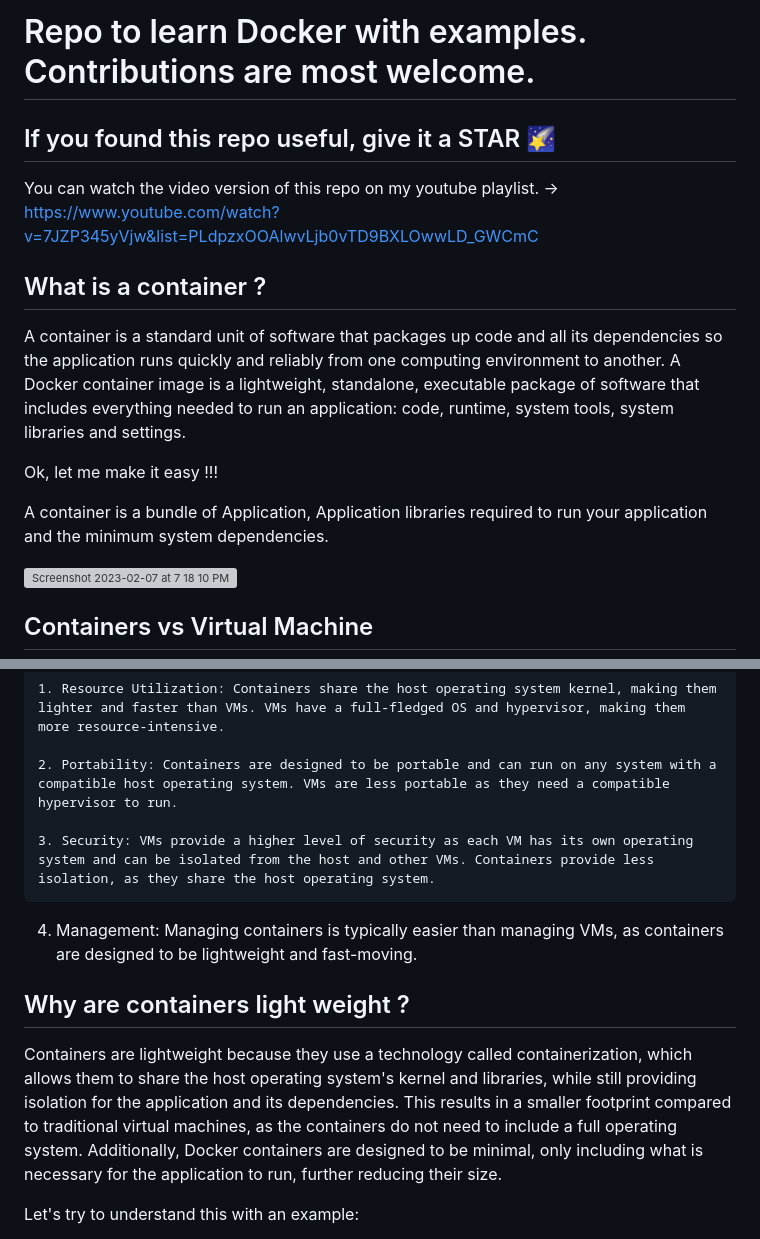
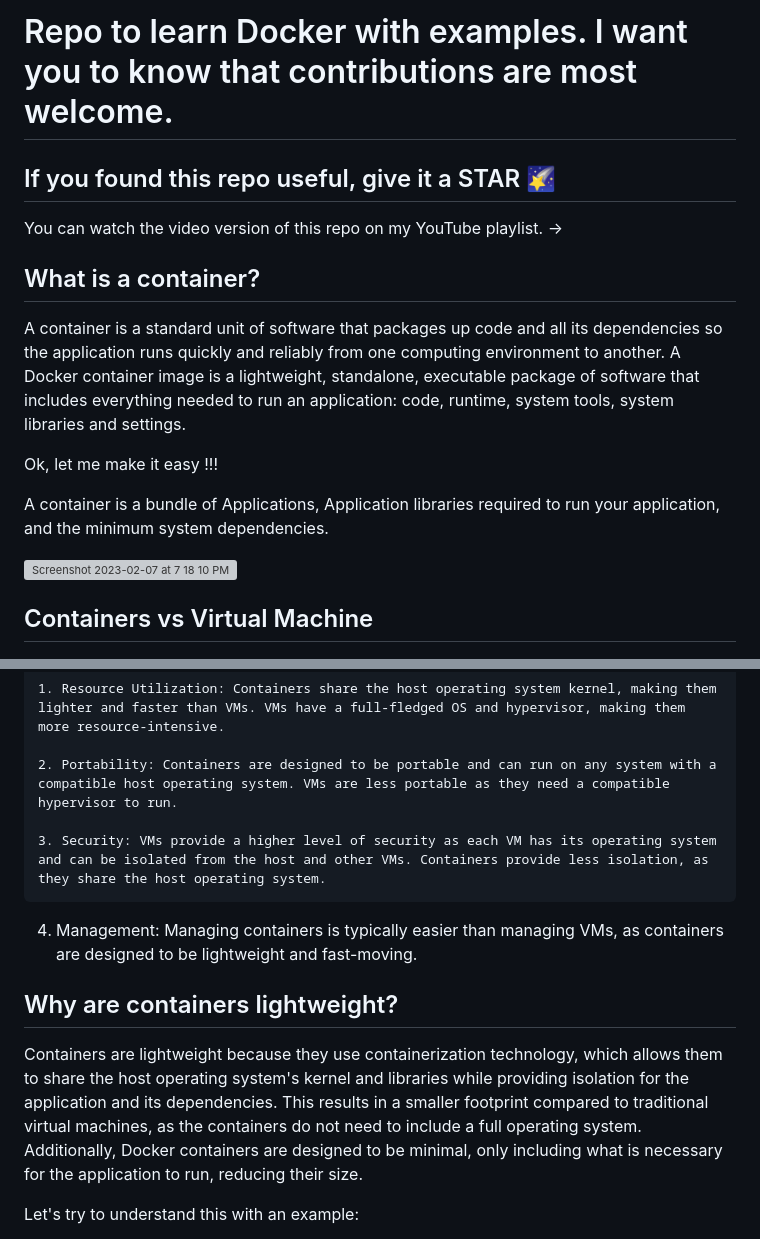
Before and after one commit to PrashantShukla001/Docker-Hero, a Markdown page: README.md, 2 parts joined by grey strips. Drawn GitHub-style; grey boxes are pictures that could not be loaded.

```diff
--- a/README.md
+++ b/README.md
@@ -1,17 +1,17 @@
-# Repo to learn Docker with examples. Contributions are most welcome.
+# Repo to learn Docker with examples. I want you to know that contributions are most welcome.
 
 ## If you found this repo useful, give it a STAR 🌠
 
-You can watch the video version of this repo on my youtube playlist. -> https://www.youtube.com/watch?v=7JZP345yVjw&list=PLdpzxOOAlwvLjb0vTD9BXLOwwLD_GWCmC
+You can watch the video version of this repo on my YouTube playlist. ->
 
 
-## What is a container ?
+## What is a container?
 
 A container is a standard unit of software that packages up code and all its dependencies so the application runs quickly and reliably from one computing environment to another. A Docker container image is a lightweight, standalone, executable package of software that includes everything needed to run an application: code, runtime, system tools, system libraries and settings.
 
 Ok, let me make it easy !!!
 
-A container is a bundle of Application, Application libraries required to run your application and the minimum system dependencies.
+A container is a bundle of Applications, Application libraries required to run your application, and the minimum system dependencies.
 
 ![Screenshot 2023-02-07 at 7 18 10 PM](https://user-images.githubusercontent.com/43399466/217262726-7cabcb5b-074d-45cc-950e-84f7119e7162.png)
 
@@ -25,15 +25,15 @@ Containers and virtual machines are both technologies used to isolate applicatio
 
     2. Portability: Containers are designed to be portable and can run on any system with a compatible host operating system. VMs are less portable as they need a compatible hypervisor to run.
 
-    3. Security: VMs provide a higher level of security as each VM has its own operating system and can be isolated from the host and other VMs. Containers provide less isolation, as they share the host operating system.
+    3. Security: VMs provide a higher level of security as each VM has its operating system and can be isolated from the host and other VMs. Containers provide less isolation, as they share the host operating system.
 
    4.  Management: Managing containers is typically easier than managing VMs, as containers are designed to be lightweight and fast-moving.
 
 
 
-## Why are containers light weight ?
+## Why are containers lightweight?
 
-Containers are lightweight because they use a technology called containerization, which allows them to share the host operating system's kernel and libraries, while still providing isolation for the application and its dependencies. This results in a smaller footprint compared to traditional virtual machines, as the containers do not need to include a full operating system. Additionally, Docker containers are designed to be minimal, only including what is necessary for the application to run, further reducing their size.
+Containers are lightweight because they use containerization technology, which allows them to share the host operating system's kernel and libraries while providing isolation for the application and its dependencies. This results in a smaller footprint compared to traditional virtual machines, as the containers do not need to include a full operating system. Additionally, Docker containers are designed to be minimal, only including what is necessary for the application to run, reducing their size.
 
 Let's try to understand this with an example:
 
```
